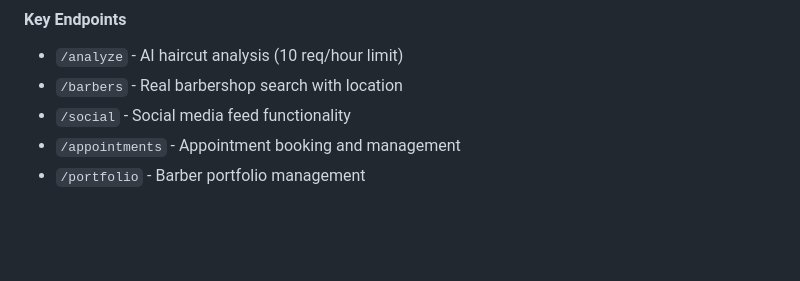
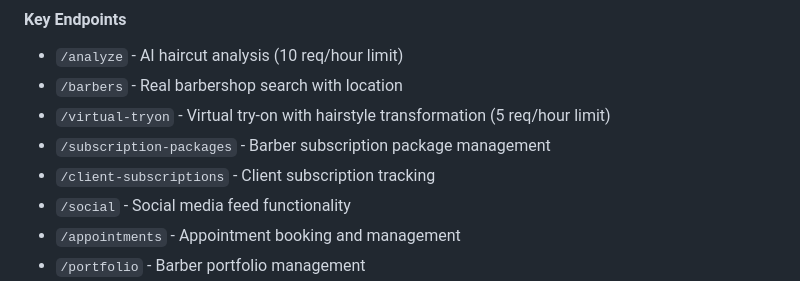
Before and after one commit to shreyas-shrestha/LineUp, a Markdown page: README.md, the part around the change printed below. Drawn GitHub-style; blank space fills up the shorter version.

```diff
--- a/README.md
+++ b/README.md
@@ -67,6 +72,9 @@ The application is a **two-sided platform** with distinct user modes:
 #### Key Endpoints
 - `/analyze` - AI haircut analysis (10 req/hour limit)
 - `/barbers` - Real barbershop search with location
+- `/virtual-tryon` - Virtual try-on with hairstyle transformation (5 req/hour limit)
+- `/subscription-packages` - Barber subscription package management
+- `/client-subscriptions` - Client subscription tracking
 - `/social` - Social media feed functionality
 - `/appointments` - Appointment booking and management
 - `/portfolio` - Barber portfolio management
```
Also changed, not shown: other parts of README.md (+23 -7 lines).
